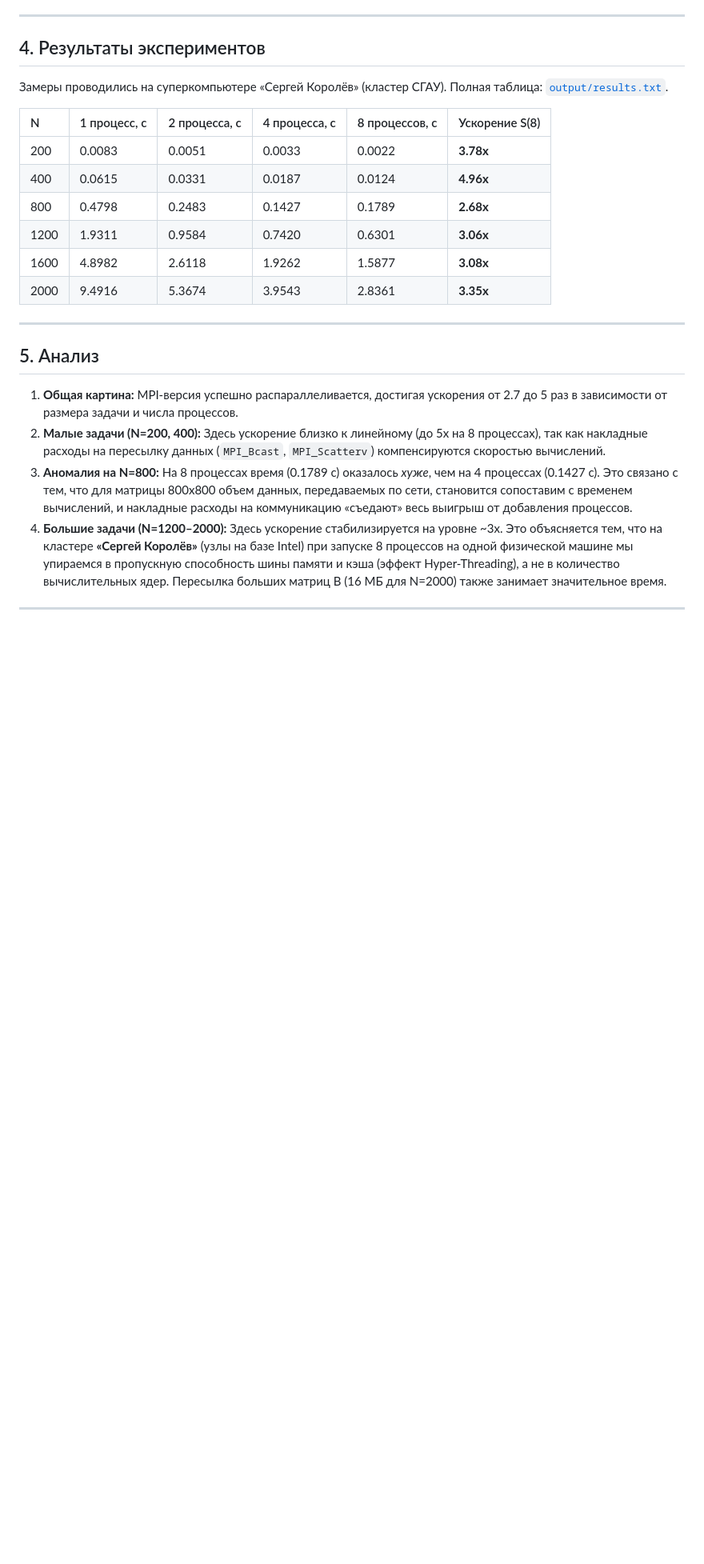
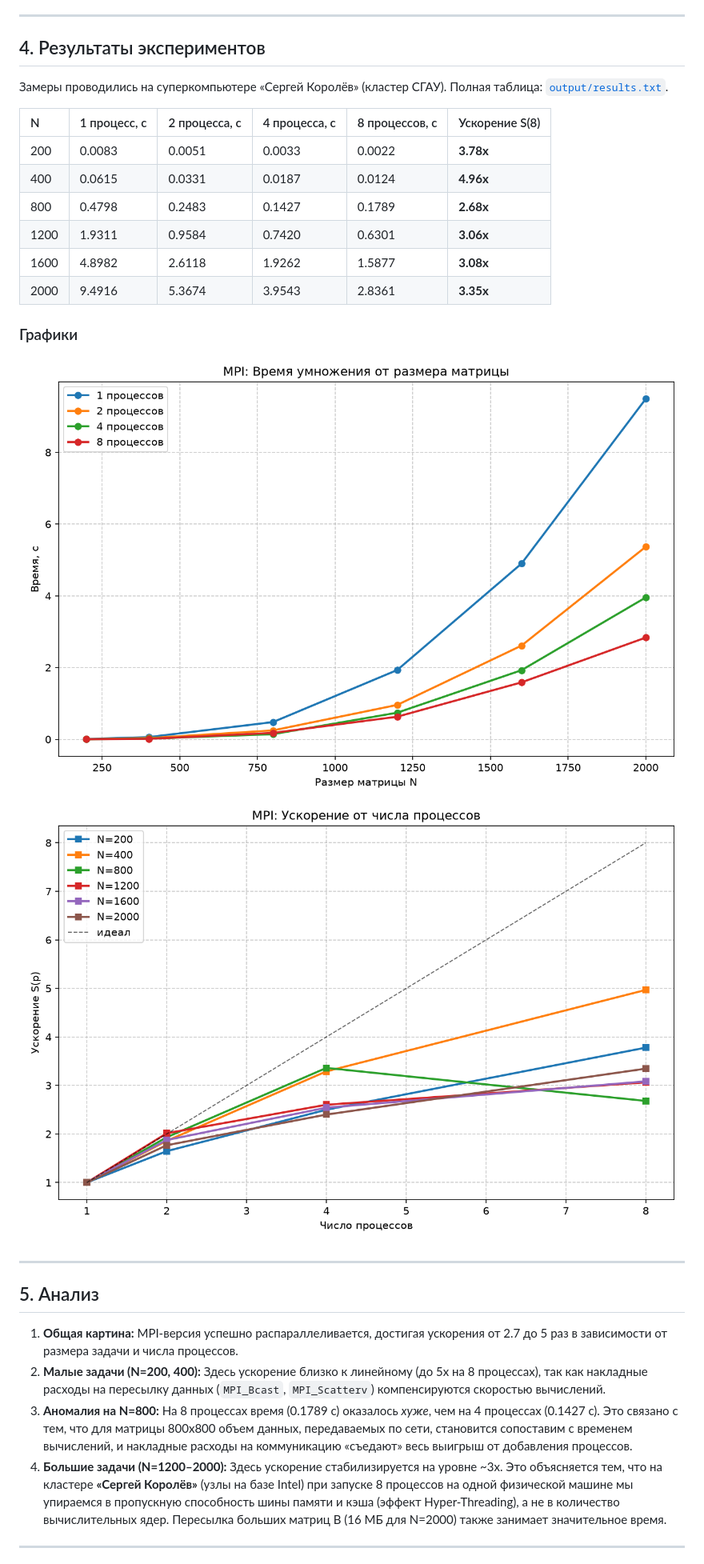
Before and after one commit to EkimovNik/parallel_programming, a Markdown page: lab3/README.md, the part around one of its changes. Shown at 80% size. GitHub-like rendering; pictures changed too: lab3/mpi_speedup_vs_procs.png (added), lab3/mpi_time_vs_size.png (added); blank space fills up the shorter version.

```diff
--- a/lab3/README.md
+++ b/lab3/README.md
@@ -51,6 +55,11 @@ parallel_programming/
 | 1200 | 1.9311       | 0.9584        | 0.7420        | 0.6301         | **3.06x**      |
 | 1600 | 4.8982       | 2.6118        | 1.9262        | 1.5877         | **3.08x**      |
 | 2000 | 9.4916       | 5.3674        | 3.9543        | 2.8361         | **3.35x**      |
+
+### Графики
+
+![Время от размера](mpi_time_vs_size.png)
+![Ускорение от числа процессов](mpi_speedup_vs_procs.png)
 
 ---
 
```
Also changed, not shown: other parts of lab3/README.md (+12 -3 lines), README.md (+6 -7 lines), 1 other file.
